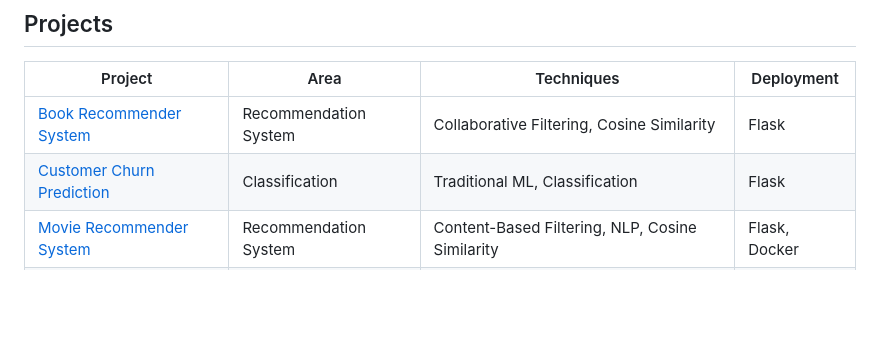
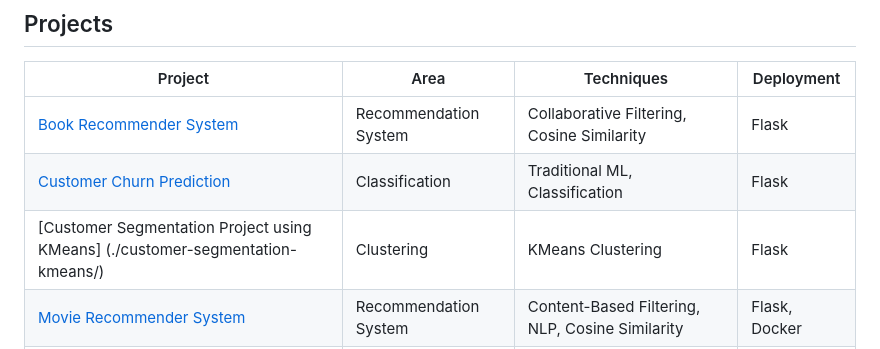
Before and after one commit to omsatyawanpathakgit/MLEngineeringProjects, a Markdown page: README.md, the part around the change. Drawn GitHub-style; blank space fills up the shorter version.

Commit message:
Add Customer Segmentation Project to README

```diff
--- a/README.md
+++ b/README.md
@@ -10,6 +10,7 @@ The projects demonstrate the complete workflow from data preprocessing and model
 | ------------------------------------------------------------------------------- | --------------------- | --------------------------------------------------- | ------------- |
 | [Book Recommender System](./BookRecommenderSystem_MLProject/)                   | Recommendation System | Collaborative Filtering, Cosine Similarity          | Flask         |
 | [Customer Churn Prediction](./Customer%20Churn%20Prediction/)                   | Classification        | Traditional ML, Classification                      | Flask         |
+| [Customer Segmentation Project using KMeans] (./customer-segmentation-kmeans/)  | Clustering            | KMeans Clustering                                   | Flask         |
 | [Movie Recommender System](./MovieRecommenderSystem%20MLEngineering%20PROJECT/) | Recommendation System | Content-Based Filtering, NLP, Cosine Similarity     | Flask, Docker |
 | [Swiggy Food Intelligence](./Swiggy%20FoodDelivery%20Analysis%20Website/)       | Data Science + ML     | EDA, Hypothesis Testing, Regression, Classification | Flask         |
 
```
